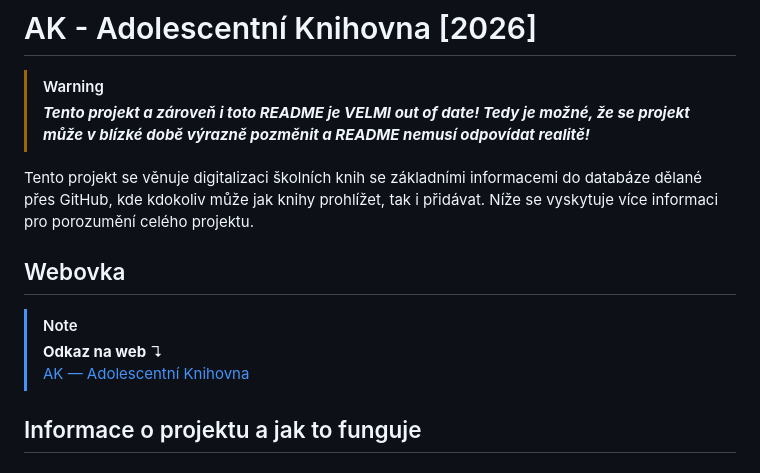
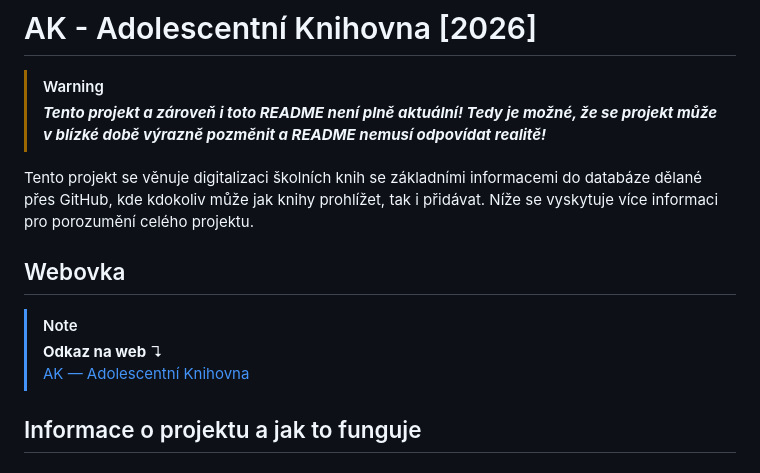
Before and after one commit to jemolotrab/AK-Database, a Markdown page: README.md, the part around one of its changes. Rendered like a GitHub page.

```diff
--- a/README.md
+++ b/README.md
@@ -2,7 +2,7 @@
 <!-- Toto README by mělo obsahovat víceméně všechny informace o AK. Taky by to mělo obsahovat nějaký "guide", který popíše postup při přidání / odebrání knihy - 14.09.26 (tento text není viditelný) -->
 
 > [!WARNING]
-> ***Tento projekt a zároveň i toto README je VELMI out of date! Tedy je možné, že se projekt může v blízké době výrazně pozměnit a README nemusí odpovídat realitě!***
+> ***Tento projekt a zároveň i toto README není plně aktuální! Tedy je možné, že se projekt může v blízké době výrazně pozměnit a README nemusí odpovídat realitě!***
 
 Tento projekt se věnuje digitalizaci školních knih se základními informacemi do databáze dělané přes GitHub, kde kdokoliv může jak knihy prohlížet, tak i přidávat. Níže se vyskytuje více informaci pro porozumění celého projektu. <!-- By mě tak zajímalo, že kolik těchto skrytých textů tu dám -->
 
```
Also changed, not shown: other parts of README.md (+1 -1 lines).
